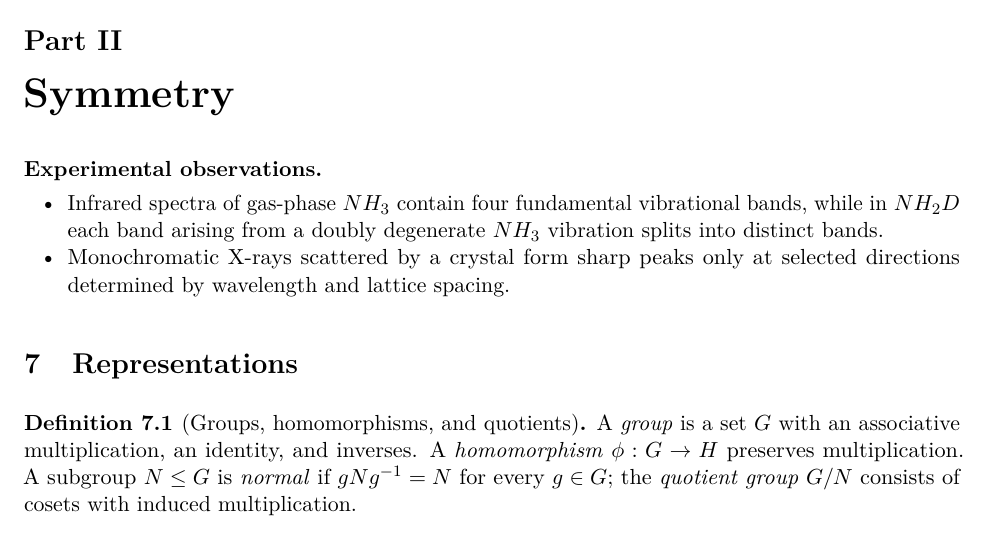
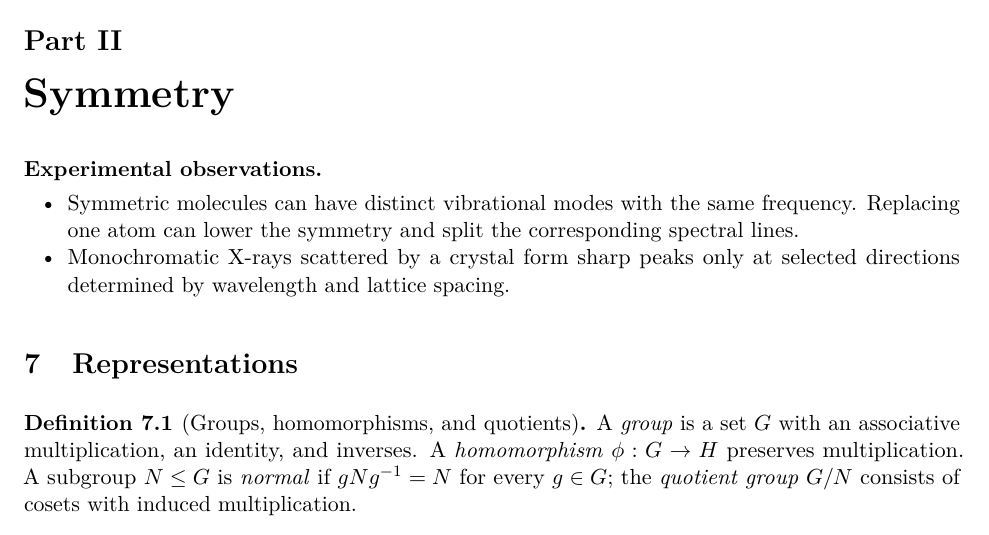
Before and after one commit to PaulGustafson/paulgustafson.github.io, a LaTeX document (A_Physical_Introduction_to_Higher_Mathematics.tex): part of page 10 of 50, cut so that both start at the same text. Compiled offline with pdfLaTeX.

Commit message:
Generalize molecular symmetry observation

```diff
--- a/A_Physical_Introduction_to_Higher_Mathematics.tex
+++ b/A_Physical_Introduction_to_Higher_Mathematics.tex
@@ -632,9 +632,9 @@ values of the Liouvillian $A\mapsto[H,A]/\hbar$.
 \part{Symmetry}
 
 \begin{observations}
-\item Infrared spectra of gas-phase $NH_3$ contain four fundamental
-vibrational bands, while in $NH_2D$ each band arising from a doubly degenerate
-$NH_3$ vibration splits into distinct bands.
+\item Symmetric molecules can have distinct vibrational modes with the same
+frequency. Replacing one atom can lower the symmetry and split the
+corresponding spectral lines.
 \item Monochromatic X-rays scattered by a crystal form sharp peaks only at
 selected directions determined by wavelength and lattice spacing.
 \end{observations}
```
Also changed, not shown: A_Physical_Introduction_to_Higher_Mathematics.pdf.
